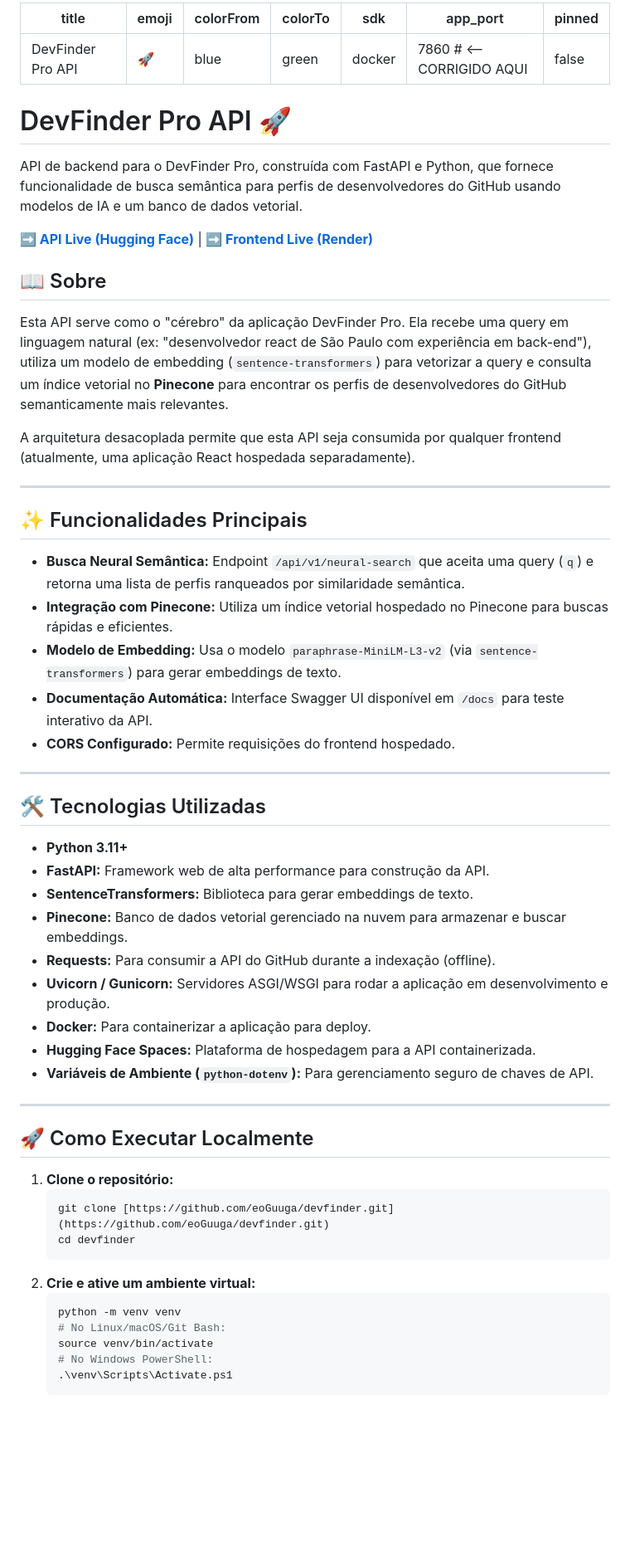
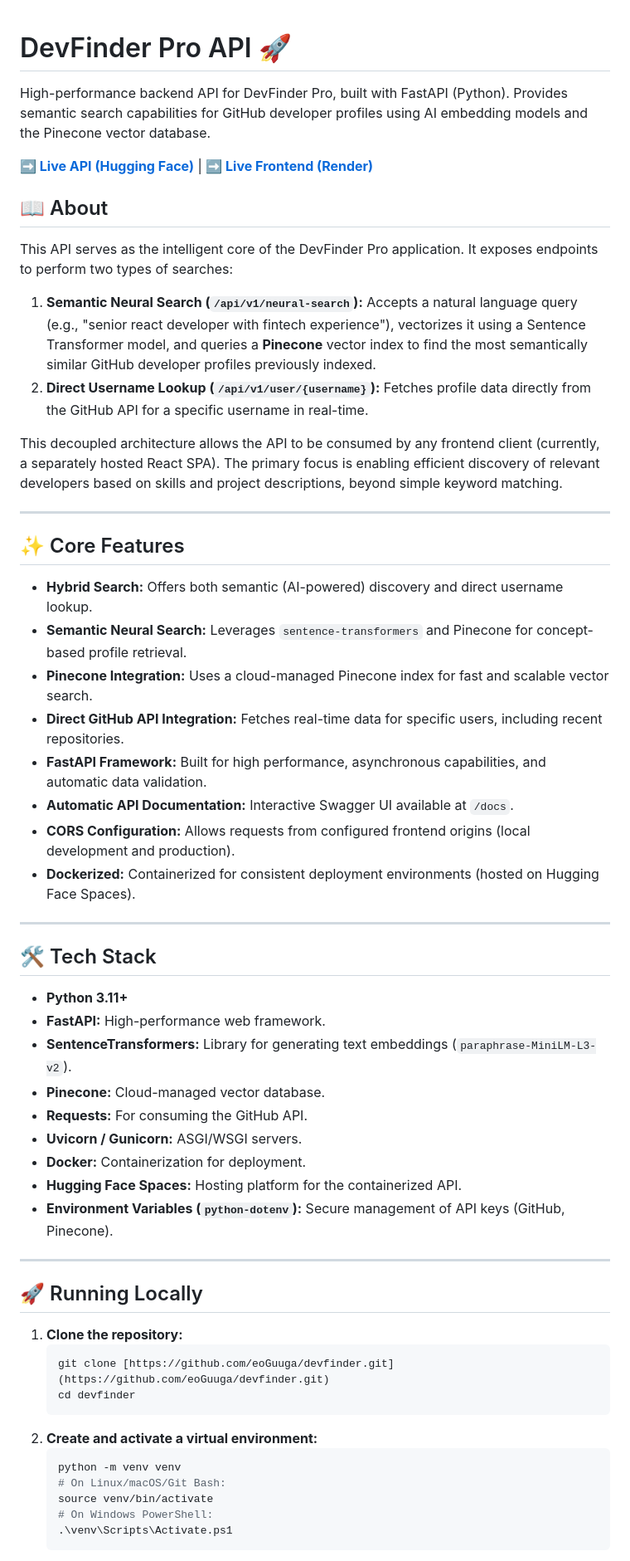
Before and after one commit to eoGuuga/devfinder, a Markdown page: README.md, the part around the change printed below. Shown: that part at 83% size. Rendered like a GitHub page; blank space fills up the shorter version.

Commit message:
docs: Finaliza e atualiza README com links live e documentação completa

````diff
--- a/README.md
+++ b/README.md
@@ -1,63 +1,59 @@
----
-title: DevFinder Pro API
-emoji: 🚀
-colorFrom: blue
-colorTo: green
-sdk: docker
-app_port: 7860 # <-- CORRIGIDO AQUI
-pinned: false
----
-
 # DevFinder Pro API 🚀
 
-API de backend para o DevFinder Pro, construída com FastAPI e Python, que fornece funcionalidade de busca semântica para perfis de desenvolvedores do GitHub usando modelos de IA e um banco de dados vetorial.
+High-performance backend API for DevFinder Pro, built with FastAPI (Python). Provides semantic search capabilities for GitHub developer profiles using AI embedding models and the Pinecone vector database.
 
-**[➡️ API Live (Hugging Face)](https://eoGuuga-devfinder-api.hf.space)** | **[➡️ Frontend Live (Render)](https://devfinder-3w8r.onrender.com)**
+**[➡️ Live API (Hugging Face)](https://eoGuuga-devfinder-api.hf.space)** | **[➡️ Live Frontend (Render)](https://devfinder-3w8r.onrender.com)**
 
-## 📖 Sobre
+## 📖 About
 
-Esta API serve como o "cérebro" da aplicação DevFinder Pro. Ela recebe uma query em linguagem natural (ex: "desenvolvedor react de São Paulo com experiência em back-end"), utiliza um modelo de embedding (`sentence-transformers`) para vetorizar a query e consulta um índice vetorial no **Pinecone** para encontrar os perfis de desenvolvedores do GitHub semanticamente mais relevantes.
+This API serves as the intelligent core of the DevFinder Pro application. It exposes endpoints to perform two types of searches:
 
-A arquitetura desacoplada permite que esta API seja consumida por qualquer frontend (atualmente, uma aplicação React hospedada separadamente).
+1.  **Semantic Neural Search (`/api/v1/neural-search`):** Accepts a natural language query (e.g., "senior react developer with fintech experience"), vectorizes it using a Sentence Transformer model, and queries a **Pinecone** vector index to find the most semantically similar GitHub developer profiles previously indexed.
+2.  **Direct Username Lookup (`/api/v1/user/{username}`):** Fetches profile data directly from the GitHub API for a specific username in real-time.
+
+This decoupled architecture allows the API to be consumed by any frontend client (currently, a separately hosted React SPA). The primary focus is enabling efficient discovery of relevant developers based on skills and project descriptions, beyond simple keyword matching.
 
 ---
 
-## ✨ Funcionalidades Principais
+## ✨ Core Features
 
-- **Busca Neural Semântica:** Endpoint `/api/v1/neural-search` que aceita uma query (`q`) e retorna uma lista de perfis ranqueados por similaridade semântica.
-- **Integração com Pinecone:** Utiliza um índice vetorial hospedado no Pinecone para buscas rápidas e eficientes.
-- **Modelo de Embedding:** Usa o modelo `paraphrase-MiniLM-L3-v2` (via `sentence-transformers`) para gerar embeddings de texto.
-- **Documentação Automática:** Interface Swagger UI disponível em `/docs` para teste interativo da API.
-- **CORS Configurado:** Permite requisições do frontend hospedado.
+- **Hybrid Search:** Offers both semantic (AI-powered) discovery and direct username lookup.
+- **Semantic Neural Search:** Leverages `sentence-transformers` and Pinecone for concept-based profile retrieval.
+- **Pinecone Integration:** Uses a cloud-managed Pinecone index for fast and scalable vector search.
+- **Direct GitHub API Integration:** Fetches real-time data for specific users, including recent repositories.
+- **FastAPI Framework:** Built for high performance, asynchronous capabilities, and automatic data validation.
+- **Automatic API Documentation:** Interactive Swagger UI available at `/docs`.
+- **CORS Configuration:** Allows requests from configured frontend origins (local development and production).
+- **Dockerized:** Containerized for consistent deployment environments (hosted on Hugging Face Spaces).
 
 ---
 
-## 🛠️ Tecnologias Utilizadas
+## 🛠️ Tech Stack
 
 - **Python 3.11+**
-- **FastAPI:** Framework web de alta performance para construção da API.
-- **SentenceTransformers:** Biblioteca para gerar embeddings de texto.
-- **Pinecone:** Banco de dados vetorial gerenciado na nuvem para armazenar e buscar embeddings.
-- **Requests:** Para consumir a API do GitHub durante a indexação (offline).
-- **Uvicorn / Gunicorn:** Servidores ASGI/WSGI para rodar a aplicação em desenvolvimento e produção.
-- **Docker:** Para containerizar a aplicação para deploy.
-- **Hugging Face Spaces:** Plataforma de hospedagem para a API containerizada.
-- **Variáveis de Ambiente (`python-dotenv`):** Para gerenciamento seguro de chaves de API.
+- **FastAPI:** High-performance web framework.
+- **SentenceTransformers:** Library for generating text embeddings (`paraphrase-MiniLM-L3-v2`).
+- **Pinecone:** Cloud-managed vector database.
+- **Requests:** For consuming the GitHub API.
+- **Uvicorn / Gunicorn:** ASGI/WSGI servers.
+- **Docker:** Containerization for deployment.
+- **Hugging Face Spaces:** Hosting platform for the containerized API.
+- **Environment Variables (`python-dotenv`):** Secure management of API keys (GitHub, Pinecone).
 
 ---
 
-## 🚀 Como Executar Localmente
+## 🚀 Running Locally
 
-1.  **Clone o repositório:**
+1.  **Clone the repository:**
     ```bash
     git clone [https://github.com/eoGuuga/devfinder.git](https://github.com/eoGuuga/devfinder.git)
     cd devfinder
     ```
-2.  **Crie e ative um ambiente virtual:**
+2.  **Create and activate a virtual environment:**
     ```bash
     python -m venv venv
-    # No Linux/macOS/Git Bash:
+    # On Linux/macOS/Git Bash:
     source venv/bin/activate
-    # No Windows PowerShell:
+    # On Windows PowerShell:
     .\venv\Scripts\Activate.ps1
     ```
````
Also changed, not shown: other parts of README.md (+14 -14 lines).
